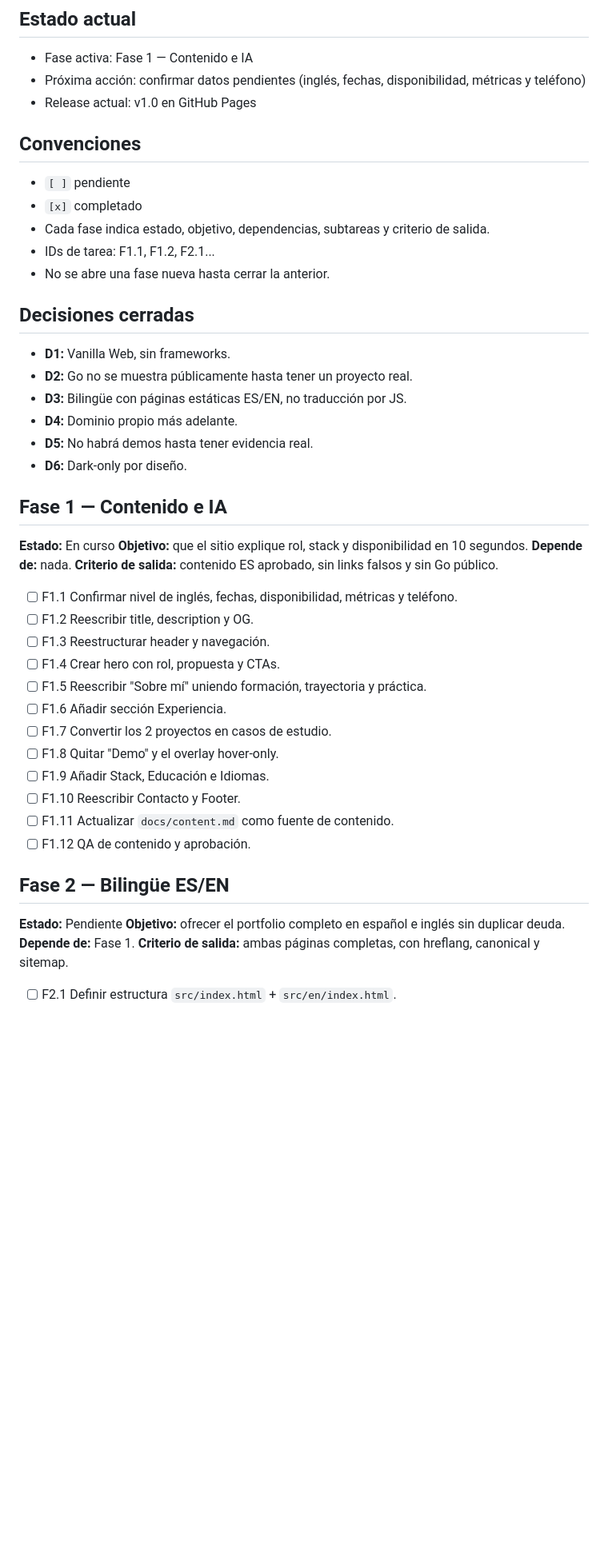
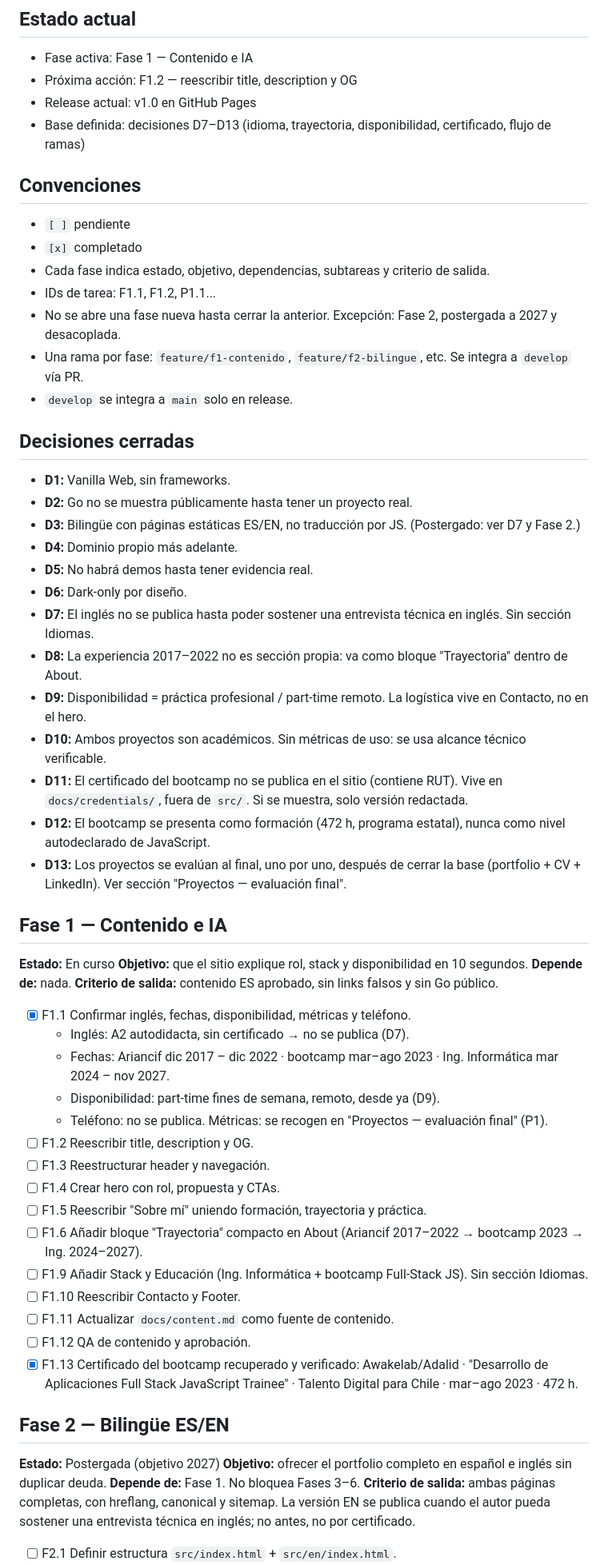
Before and after one commit to yordycg/yordycg-portfolio, a Markdown page: TODOs.md, the part around one of its changes. Shown at 80% size. GitHub-like rendering; blank space fills up the shorter version.

```diff
--- a/TODOs.md
+++ b/TODOs.md
@@ -6,25 +6,35 @@
 ## Estado actual
 
 - Fase activa: Fase 1 — Contenido e IA
-- Próxima acción: confirmar datos pendientes (inglés, fechas, disponibilidad, métricas y teléfono)
+- Próxima acción: F1.2 — reescribir title, description y OG
 - Release actual: v1.0 en GitHub Pages
+- Base definida: decisiones D7–D13 (idioma, trayectoria, disponibilidad, certificado, flujo de ramas)
 
 ## Convenciones
 
 - `[ ]` pendiente
 - `[x]` completado
 - Cada fase indica estado, objetivo, dependencias, subtareas y criterio de salida.
-- IDs de tarea: F1.1, F1.2, F2.1...
-- No se abre una fase nueva hasta cerrar la anterior.
+- IDs de tarea: F1.1, F1.2, P1.1...
+- No se abre una fase nueva hasta cerrar la anterior. Excepción: Fase 2, postergada a 2027 y desacoplada.
+- Una rama por fase: `feature/f1-contenido`, `feature/f2-bilingue`, etc. Se integra a `develop` vía PR.
+- `develop` se integra a `main` solo en release.
 
 ## Decisiones cerradas
 
 - **D1:** Vanilla Web, sin frameworks.
 - **D2:** Go no se muestra públicamente hasta tener un proyecto real.
-- **D3:** Bilingüe con páginas estáticas ES/EN, no traducción por JS.
+- **D3:** Bilingüe con páginas estáticas ES/EN, no traducción por JS. (Postergado: ver D7 y Fase 2.)
 - **D4:** Dominio propio más adelante.
 - **D5:** No habrá demos hasta tener evidencia real.
 - **D6:** Dark-only por diseño.
+- **D7:** El inglés no se publica hasta poder sostener una entrevista técnica en inglés. Sin sección Idiomas.
+- **D8:** La experiencia 2017–2022 no es sección propia: va como bloque "Trayectoria" dentro de About.
+- **D9:** Disponibilidad = práctica profesional / part-time remoto. La logística vive en Contacto, no en el hero.
+- **D10:** Ambos proyectos son académicos. Sin métricas de uso: se usa alcance técnico verificable.
+- **D11:** El certificado del bootcamp no se publica en el sitio (contiene RUT). Vive en `docs/credentials/`, fuera de `src/`. Si se muestra, solo versión redactada.
+- **D12:** El bootcamp se presenta como formación (472 h, programa estatal), nunca como nivel autodeclarado de JavaScript.
+- **D13:** Los proyectos se evalúan al final, uno por uno, después de cerrar la base (portfolio + CV + LinkedIn). Ver sección "Proyectos — evaluación final".
 
 ## Fase 1 — Contenido e IA
 
@@ -33,25 +43,28 @@
 **Depende de:** nada.
 **Criterio de salida:** contenido ES aprobado, sin links falsos y sin Go público.
 
-- [ ] F1.1 Confirmar nivel de inglés, fechas, disponibilidad, métricas y teléfono.
+- [x] F1.1 Confirmar inglés, fechas, disponibilidad, métricas y teléfono.
+    - Inglés: A2 autodidacta, sin certificado → no se publica (D7).
+    - Fechas: Ariancif dic 2017 – dic 2022 · bootcamp mar–ago 2023 · Ing. Informática mar 2024 – nov 2027.
+    - Disponibilidad: part-time fines de semana, remoto, desde ya (D9).
+    - Teléfono: no se publica. Métricas: se recogen en "Proyectos — evaluación final" (P1).
 - [ ] F1.2 Reescribir title, description y OG.
 - [ ] F1.3 Reestructurar header y navegación.
 - [ ] F1.4 Crear hero con rol, propuesta y CTAs.
 - [ ] F1.5 Reescribir "Sobre mí" uniendo formación, trayectoria y práctica.
-- [ ] F1.6 Añadir sección Experiencia.
-- [ ] F1.7 Convertir los 2 proyectos en casos de estudio.
-- [ ] F1.8 Quitar "Demo" y el overlay hover-only.
-- [ ] F1.9 Añadir Stack, Educación e Idiomas.
+- [ ] F1.6 Añadir bloque "Trayectoria" compacto en About (Ariancif 2017–2022 → bootcamp 2023 → Ing. 2024–2027).
+- [ ] F1.9 Añadir Stack y Educación (Ing. Informática + bootcamp Full-Stack JS). Sin sección Idiomas.
 - [ ] F1.10 Reescribir Contacto y Footer.
 - [ ] F1.11 Actualizar `docs/content.md` como fuente de contenido.
 - [ ] F1.12 QA de contenido y aprobación.
+- [x] F1.13 Certificado del bootcamp recuperado y verificado: Awakelab/Adalid · "Desarrollo de Aplicaciones Full Stack JavaScript Trainee" · Talento Digital para Chile · mar–ago 2023 · 472 h.
 
 ## Fase 2 — Bilingüe ES/EN
 
-**Estado:** Pendiente
+**Estado:** Postergada (objetivo 2027)
 **Objetivo:** ofrecer el portfolio completo en español e inglés sin duplicar deuda.
-**Depende de:** Fase 1.
-**Criterio de salida:** ambas páginas completas, con hreflang, canonical y sitemap.
+**Depende de:** Fase 1. No bloquea Fases 3–6.
+**Criterio de salida:** ambas páginas completas, con hreflang, canonical y sitemap. La versión EN se publica cuando el autor pueda sostener una entrevista técnica en inglés; no antes, no por certificado.
 
 - [ ] F2.1 Definir estructura `src/index.html` + `src/en/index.html`.
 - [ ] F2.2 Traducir todo el contenido.
```
Also changed, not shown: other parts of TODOs.md (+38 -13 lines), docs/credentials/README.md (added, +13 -0 lines).
